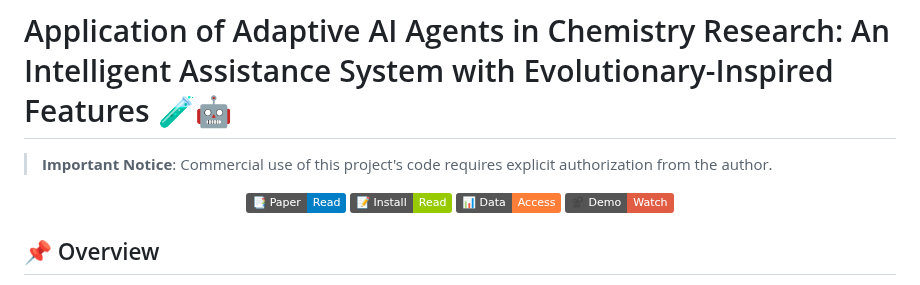
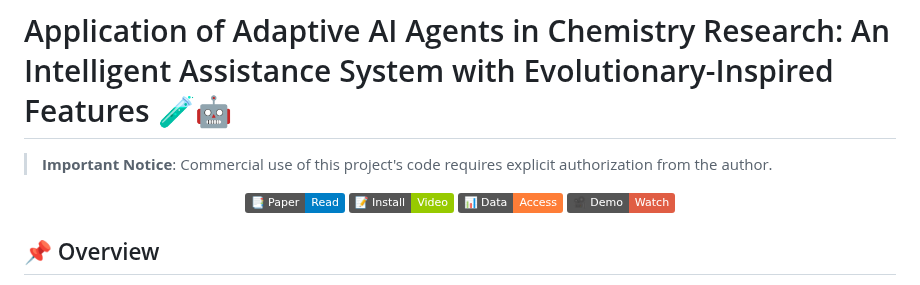
Before and after one commit to KangyongMa/GVIM, a Markdown page: README.md, the part around the change. Rendered like a GitHub page; badges without logos.

```diff
--- a/README.md
+++ b/README.md
@@ -5,7 +5,7 @@
 <div align="center">
 
 [![Paper](https://img.shields.io/badge/📑_Paper-Read-blue)](https://chemrxiv.org/engage/chemrxiv/article-details/66bca9acf3f4b05290da15de)
-[![Install](https://img.shields.io/badge/📝_Install-Read-green)](https://www.youtube.com/watch?v=1eMwus98BB8)
+[![Install](https://img.shields.io/badge/📝_Install-Video-green)](https://www.youtube.com/watch?v=1eMwus98BB8)
 [![Data](https://img.shields.io/badge/📊_Data-Access-orange)](https://huggingface.co/datasets/KANGYONGMA/GVIM)
 [![Demo](https://img.shields.io/badge/🎥_Demo-Watch-red)](https://www.youtube.com/watch?v=fb8hdho_89s&t=128s)
 
```
